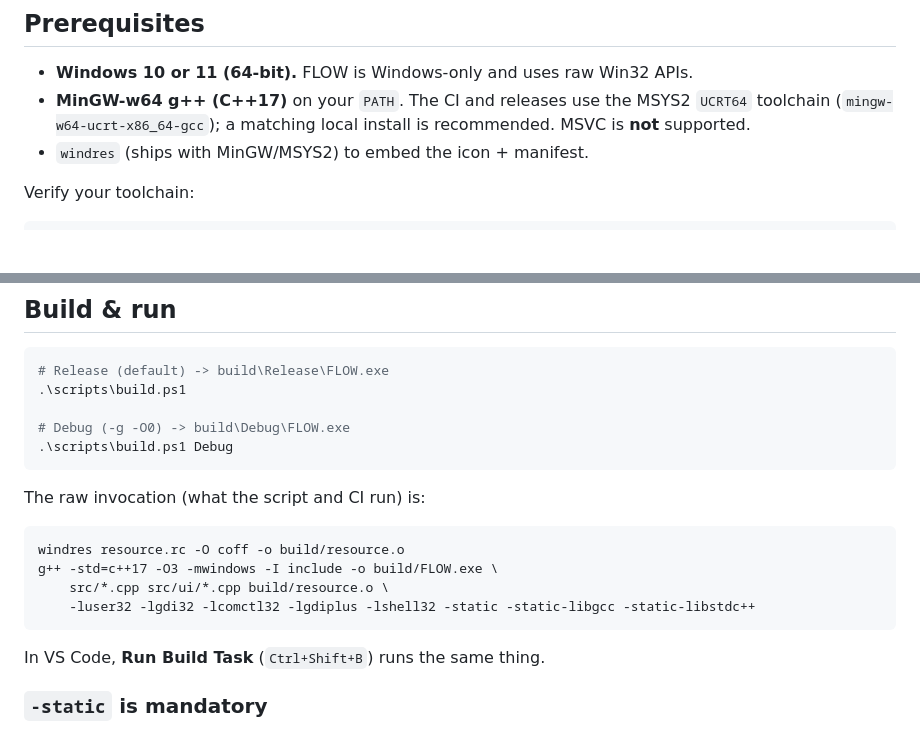
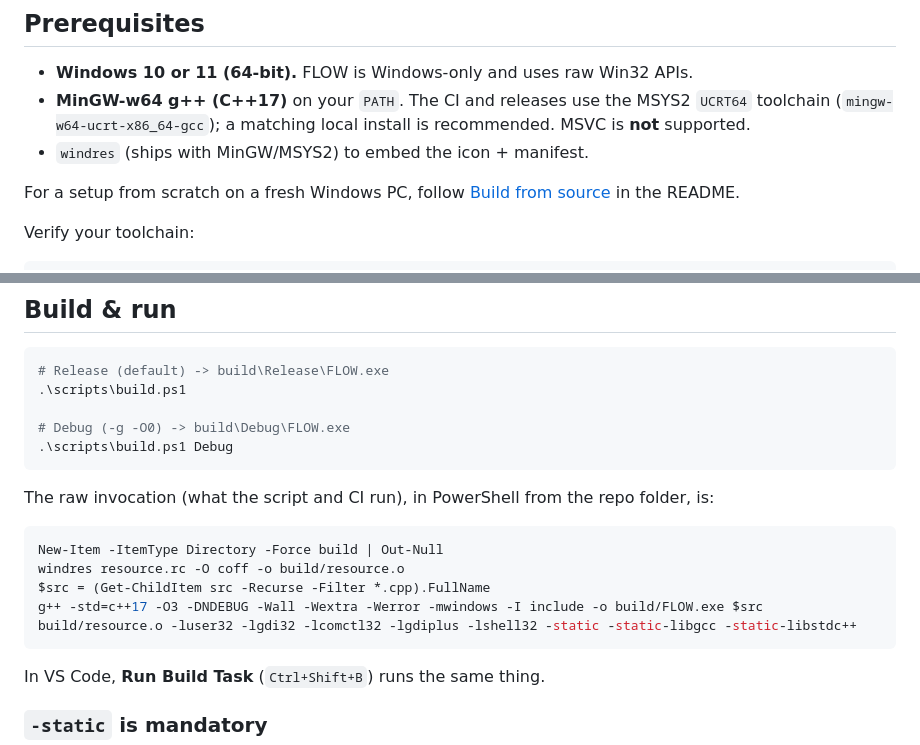
Before and after one commit to dominikkoenitzer/Flow, a Markdown page: CONTRIBUTING.md, 2 parts joined by grey strips. GitHub-like rendering; blank space fills up the shorter version.

Commit message:
Give CONTRIBUTING the PowerShell build commands and point to the README setup

````diff
--- a/CONTRIBUTING.md
+++ b/CONTRIBUTING.md
@@ -9,6 +9,8 @@ Thanks for your interest in FLOW. This is a small, focused Windows-only project,
 - **Windows 10 or 11 (64-bit).** FLOW is Windows-only and uses raw Win32 APIs.
 - **MinGW-w64 g++ (C++17)** on your `PATH`. The CI and releases use the MSYS2 `UCRT64` toolchain (`mingw-w64-ucrt-x86_64-gcc`); a matching local install is recommended. MSVC is **not** supported.
 - `windres` (ships with MinGW/MSYS2) to embed the icon + manifest.
+
+For a setup from scratch on a fresh Windows PC, follow [Build from source](README.md#build-from-source) in the README.
 
 Verify your toolchain:
 
@@ -27,13 +29,13 @@ windres --version
 .\scripts\build.ps1 Debug
 ```
 
-The raw invocation (what the script and CI run) is:
+The raw invocation (what the script and CI run), in PowerShell from the repo folder, is:
 
-```
+```powershell
+New-Item -ItemType Directory -Force build | Out-Null
 windres resource.rc -O coff -o build/resource.o
-g++ -std=c++17 -O3 -mwindows -I include -o build/FLOW.exe \
-    src/*.cpp src/ui/*.cpp build/resource.o \
-    -luser32 -lgdi32 -lcomctl32 -lgdiplus -lshell32 -static -static-libgcc -static-libstdc++
+$src = (Get-ChildItem src -Recurse -Filter *.cpp).FullName
+g++ -std=c++17 -O3 -DNDEBUG -Wall -Wextra -Werror -mwindows -I include -o build/FLOW.exe $src build/resource.o -luser32 -lgdi32 -lcomctl32 -lgdiplus -lshell32 -static -static-libgcc -static-libstdc++
 ```
 
 In VS Code, **Run Build Task** (`Ctrl+Shift+B`) runs the same thing.
````
